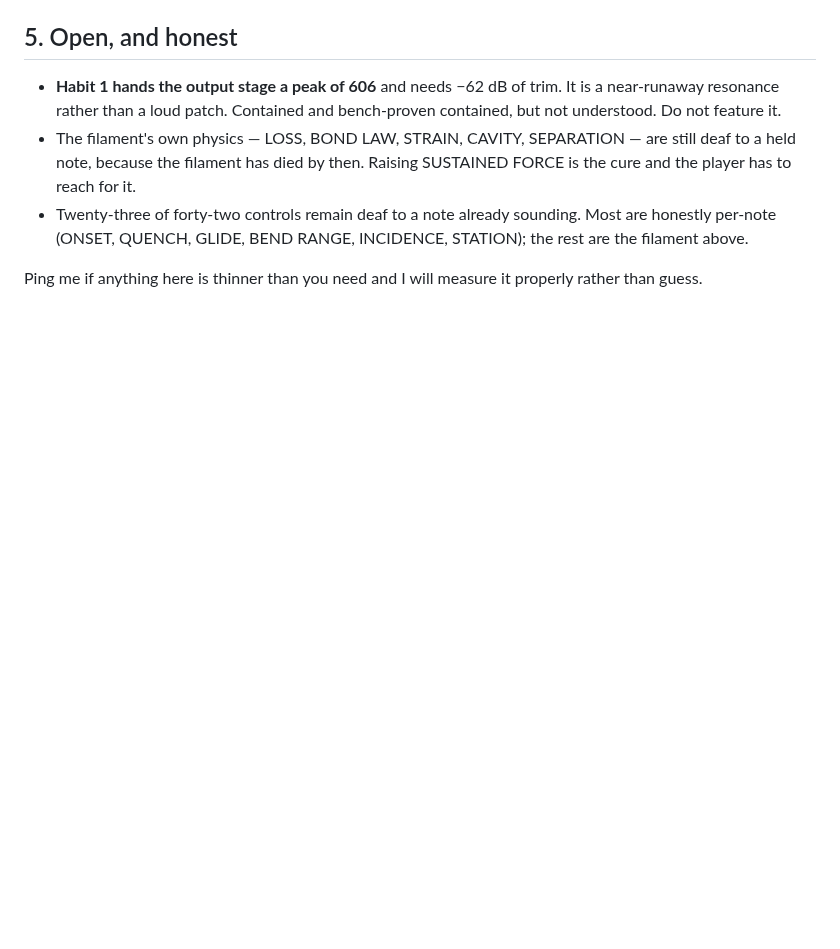
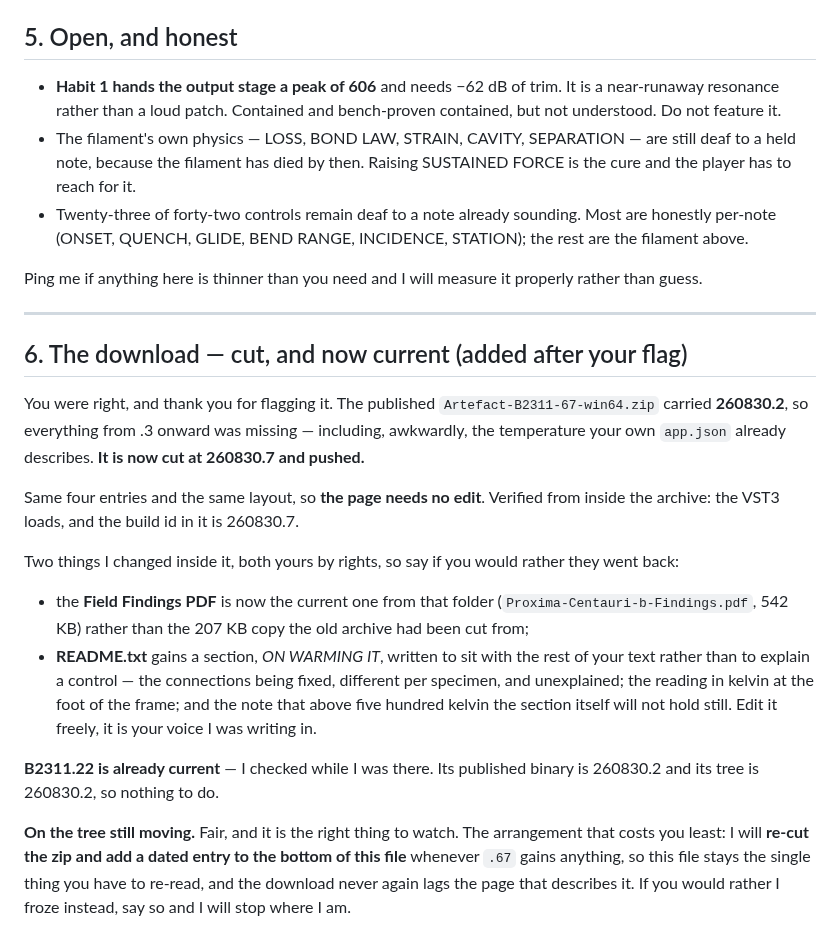
Before and after one commit to peterboggild/BrokildApps, a Markdown page: ARTEFACT-B2311-67-MANUAL-NOTES.md, the part around the change. Rendered like a GitHub page; blank space fills up the shorter version.

Commit message:
Artefact B2311.67 notes: the download is re-cut at 260830.7; .22 checked and already current

```diff
--- a/ARTEFACT-B2311-67-MANUAL-NOTES.md
+++ b/ARTEFACT-B2311-67-MANUAL-NOTES.md
@@ -186,3 +186,37 @@ material. That is a good line for the manual and it is exactly true.
 
 Ping me if anything here is thinner than you need and I will measure it
 properly rather than guess.
+
+---
+
+## 6. The download — cut, and now current (added after your flag)
+
+You were right, and thank you for flagging it. The published
+`Artefact-B2311-67-win64.zip` carried **260830.2**, so everything from .3 onward
+was missing — including, awkwardly, the temperature your own `app.json` already
+describes. **It is now cut at 260830.7 and pushed.**
+
+Same four entries and the same layout, so **the page needs no edit**. Verified
+from inside the archive: the VST3 loads, and the build id in it is 260830.7.
+
+Two things I changed inside it, both yours by rights, so say if you would rather
+they went back:
+
+- the **Field Findings PDF** is now the current one from that folder
+  (`Proxima-Centauri-b-Findings.pdf`, 542 KB) rather than the 207 KB copy the
+  old archive had been cut from;
+- **README.txt** gains a section, *ON WARMING IT*, written to sit with the rest
+  of your text rather than to explain a control — the connections being fixed,
+  different per specimen, and unexplained; the reading in kelvin at the foot of
+  the frame; and the note that above five hundred kelvin the section itself will
+  not hold still. Edit it freely, it is your voice I was writing in.
+
+**B2311.22 is already current** — I checked while I was there. Its published
+binary is 260830.2 and its tree is 260830.2, so nothing to do.
+
+**On the tree still moving.** Fair, and it is the right thing to watch. The
+arrangement that costs you least: I will **re-cut the zip and add a dated entry
+to the bottom of this file** whenever `.67` gains anything, so this file stays
+the single thing you have to re-read, and the download never again lags the page
+that describes it. If you would rather I froze instead, say so and I will stop
+where I am.
```
